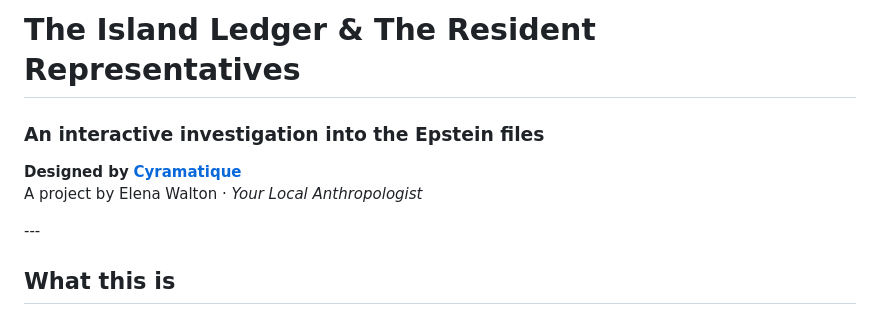
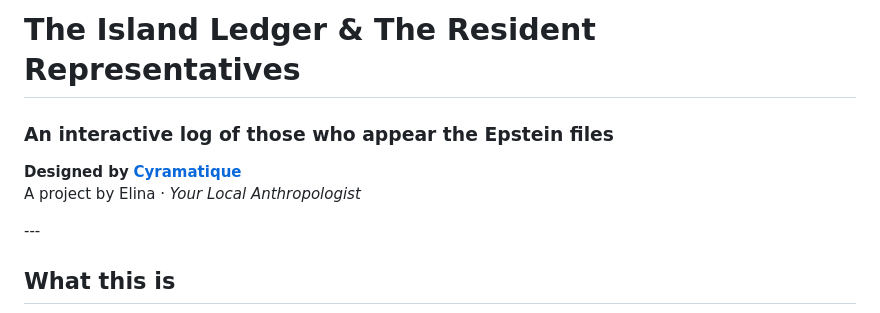
Before and after one commit to cyramatique/TheIslandLedger, a Markdown page: README.md, the part around the change. GitHub-like rendering.

```diff
--- a/README.md
+++ b/README.md
@@ -1,9 +1,9 @@
-# The Island Ledger \& The Resident Representatives
+# The Island Ledger & The Resident Representatives
 
-### An interactive investigation into the Epstein files
+### An interactive log of those who appear the Epstein files
 
 **Designed by** [**Cyramatique**](https://www.yourlocalanthropologist.com)
-A project by Elena Walton · *Your Local Anthropologist*
+A project by Elina · *Your Local Anthropologist*
 
 \---
 
```
